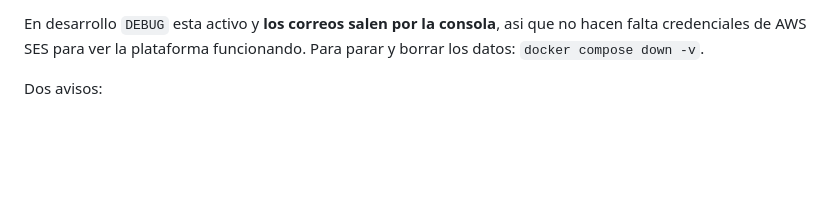
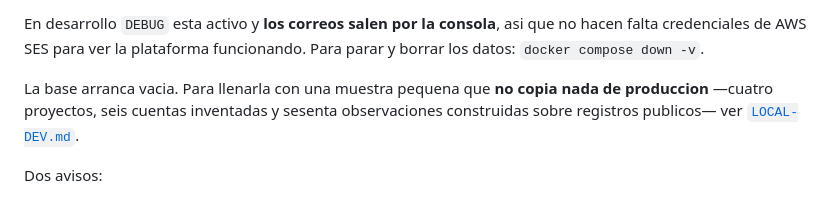
Before and after one commit to Ibercivis/citsci-api, a Markdown page: README.md, the part around the change. Drawn GitHub-style; blank space fills up the shorter version.

Commit message:
Point the README at LOCAL-DEV.md
The local environment was only findable by spotting LOCAL-DEV.md in the root
listing. The line goes in "Arranque local", right after the paragraph that says
how to wipe the database, because the next question is how to fill it.

Written in Spanish, against this project's own rule that we write in English.
The rule is about the records this project keeps, and it says a document being
edited should not be left half-translated. This README is the application's, not
ours, it is in Spanish throughout, and origin already has
chore/english-readme-and-scripts in flight: translating it here would collide
with the owners' own migration, and one English line in a Spanish page is
exactly the half-translated state the rule exists to prevent. The record of this
work is LOCAL-DEV.md, which is in English.

Co-Authored-By: Claude Opus 5 <noreply@anthropic.com>

```diff
--- a/README.md
+++ b/README.md
@@ -21,6 +21,10 @@ migraciones se aplican solas al arrancar.
 En desarrollo `DEBUG` esta activo y **los correos salen por la consola**, asi que no hacen falta
 credenciales de AWS SES para ver la plataforma funcionando. Para parar y borrar los datos:
 `docker compose down -v`.
+
+La base arranca vacia. Para llenarla con una muestra pequena que **no copia nada de produccion**
+—cuatro proyectos, seis cuentas inventadas y sesenta observaciones construidas sobre registros
+publicos— ver [`LOCAL-DEV.md`](LOCAL-DEV.md).
 
 Dos avisos:
 
```
